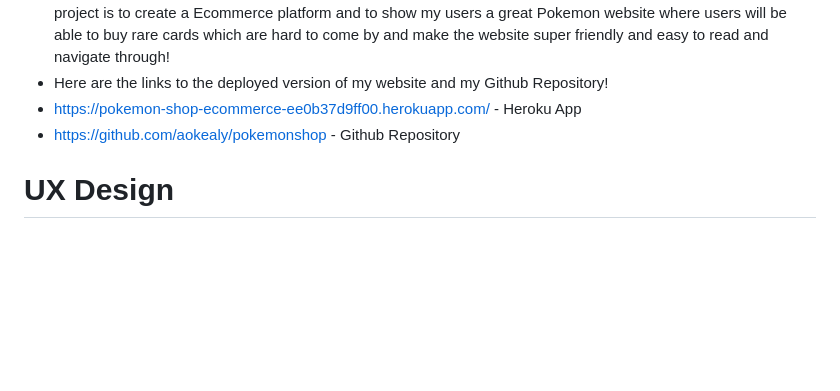
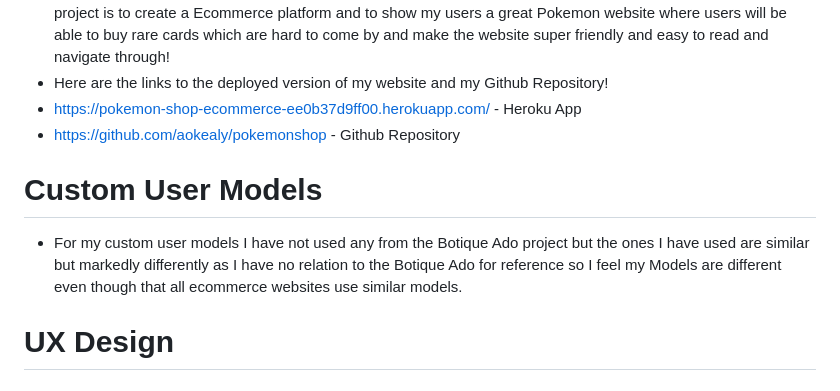
Before and after one commit to aokealy/pokemonshop, a Markdown page: README.md, the part around the change. Drawn GitHub-style; blank space fills up the shorter version.

Commit message:
update custom user models readme

```diff
--- a/README.md
+++ b/README.md
@@ -4,6 +4,9 @@ The main purpose of this project is to create a Ecommerce platform and to show m
 - Here are the links to the deployed version of my website and my Github Repository!
 - https://pokemon-shop-ecommerce-ee0b37d9ff00.herokuapp.com/ - Heroku App
 - https://github.com/aokealy/pokemonshop - Github Repository
+
+# Custom User Models
+- For my custom user models I have not used any from the Botique Ado project but the ones I have used are similar but markedly differently as I have no relation to the Botique Ado for reference so I feel my Models are different even though that all ecommerce websites use similar models.
 # UX Design
 ## Mockup:
 <img src="static/media/all-devices-black.png">
```
